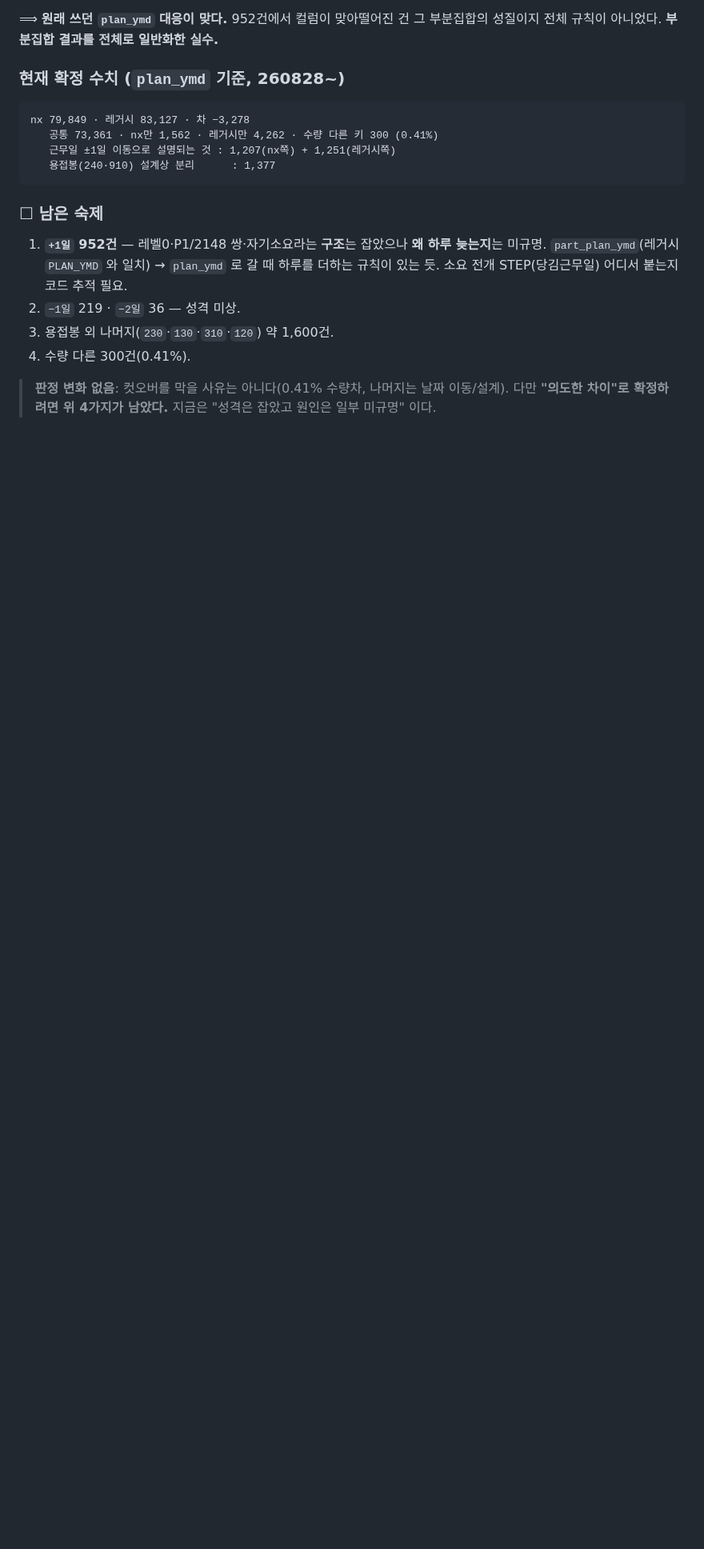
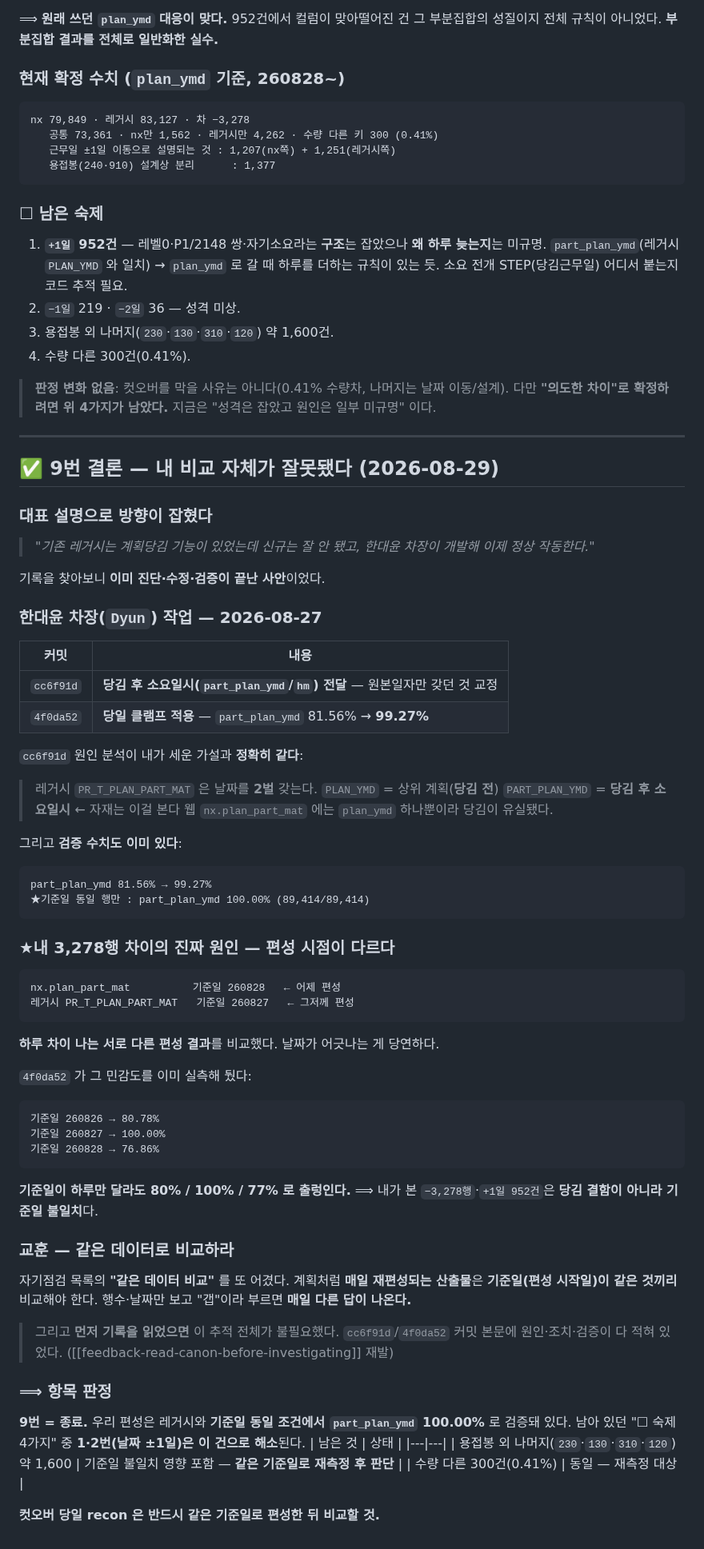
Before and after one commit to 0daeyhan0-bit/pnc-erp-web, a Markdown page: _schema/CUTOVER_CHECKLIST.md, the part around the change. Shown at 80% size. GitHub-like rendering; blank space fills up the shorter version.

Commit message:
verify(계획): 9번 종료 — 갭은 당김 결함이 아니라 '기준일 불일치'였다
대표 설명으로 방향이 잡혔다: "계획당김은 한대윤 차장이 개발해 이제 정상 작동한다."
기록을 찾으니 이미 진단·수정·검증이 끝난 사안이었다.

한대윤 차장(Dyun) 2026-08-27
  cc6f91d 당김 후 소요일시(part_plan_ymd/hm) 전달 — 원본일자만 갖던 것 교정
     원인 분석이 내 가설과 정확히 동일:
     "레거시 PR_T_PLAN_PART_MAT 은 날짜 2벌. PLAN_YMD=상위계획(당김전),
      PART_PLAN_YMD=당김 후 소요일시 ← 자재는 이걸 본다"
  4f0da52 당일 클램프 — part_plan_ymd 81.56% → 99.27%
     ★기준일 동일 행만: 100.00% (89,414/89,414)

★내 3,278행 차이의 진짜 원인
  nx.plan_part_mat 기준일 260828(어제 편성) vs 레거시 260827(그저께 편성)
  = 편성 시점이 다른 두 결과를 비교했다.
  4f0da52 가 민감도를 이미 실측: 기준일 260826→80.78% · 260827→100.00% · 260828→76.86%
  하루만 달라도 80/100/77 로 출렁인다.
  ⟹ +1일 952건·−3,278행은 당김 결함이 아니라 기준일 불일치.

교훈
  자기점검의 '같은 데이터 비교'를 또 어겼다. 매일 재편성되는 산출물은
  기준일이 같은 것끼리 비교해야 한다. 행수·날짜만 보고 '갭'이라 하면 매일 다른 답이 나온다.
  그리고 먼저 기록(커밋 본문)을 읽었으면 이 추적 자체가 불필요했다.

⟹ 9번 종료. 남은 것(용접봉 외 ~1,600 · 수량 300)은 같은 기준일로 재측정 후 판단.
   컷오버 당일 recon 도 반드시 같은 기준일 편성 후 비교.

Co-Authored-By: Claude Opus 5 <noreply@anthropic.com>

````diff
--- a/_schema/CUTOVER_CHECKLIST.md
+++ b/_schema/CUTOVER_CHECKLIST.md
@@ -998,3 +998,65 @@ nx 79,849 · 레거시 83,127 · 차 −3,278
 
 > **판정 변화 없음**: 컷오버를 막을 사유는 아니다(0.41% 수량차, 나머지는 날짜 이동/설계).
 > 다만 **"의도한 차이"로 확정하려면 위 4가지가 남았다.** 지금은 "성격은 잡았고 원인은 일부 미규명" 이다.
+
+---
+
+## ✅ 9번 결론 — **내 비교 자체가 잘못됐다** (2026-08-29)
+
+### 대표 설명으로 방향이 잡혔다
+> *"기존 레거시는 계획당김 기능이 있었는데 신규는 잘 안 됐고, 한대윤 차장이 개발해 이제 정상 작동한다."*
+
+기록을 찾아보니 **이미 진단·수정·검증이 끝난 사안**이었다.
+
+### 한대윤 차장(`Dyun`) 작업 — 2026-08-27
+| 커밋 | 내용 |
+|---|---|
+| `cc6f91d` | **당김 후 소요일시(`part_plan_ymd`/`hm`) 전달** — 원본일자만 갖던 것 교정 |
+| `4f0da52` | **당일 클램프 적용** — `part_plan_ymd` 81.56% → **99.27%** |
+
+`cc6f91d` 원인 분석이 내가 세운 가설과 **정확히 같다**:
+> 레거시 `PR_T_PLAN_PART_MAT` 은 날짜를 **2벌** 갖는다.
+>   `PLAN_YMD` = 상위 계획(**당김 전**)
+>   `PART_PLAN_YMD` = **당김 후 소요일시** ← 자재는 이걸 본다
+> 웹 `nx.plan_part_mat` 에는 `plan_ymd` 하나뿐이라 당김이 유실됐다.
+
+그리고 **검증 수치도 이미 있다**:
+```
+part_plan_ymd 81.56% → 99.27%
+★기준일 동일 행만 : part_plan_ymd 100.00% (89,414/89,414)
+```
+
+### ★내 3,278행 차이의 진짜 원인 — 편성 시점이 다르다
+```
+nx.plan_part_mat          기준일 260828   ← 어제 편성
+레거시 PR_T_PLAN_PART_MAT   기준일 260827   ← 그저께 편성
+```
+**하루 차이 나는 서로 다른 편성 결과**를 비교했다. 날짜가 어긋나는 게 당연하다.
+
+`4f0da52` 가 그 민감도를 이미 실측해 뒀다:
+```
+기준일 260826 → 80.78%
+기준일 260827 → 100.00%
+기준일 260828 → 76.86%
+```
+**기준일이 하루만 달라도 80% / 100% / 77% 로 출렁인다.**
+⟹ 내가 본 `−3,278행`·`+1일 952건`은 **당김 결함이 아니라 기준일 불일치**다.
+
+### 교훈 — 같은 데이터로 비교하라
+자기점검 목록의 **"같은 데이터 비교"** 를 또 어겼다.
+계획처럼 **매일 재편성되는 산출물**은 **기준일(편성 시작일)이 같은 것끼리** 비교해야 한다.
+행수·날짜만 보고 "갭"이라 부르면 **매일 다른 답이 나온다.**
+
+> 그리고 **먼저 기록을 읽었으면** 이 추적 전체가 불필요했다.
+> `cc6f91d`/`4f0da52` 커밋 본문에 원인·조치·검증이 다 적혀 있었다.
+> ([[feedback-read-canon-before-investigating]] 재발)
+
+### ⟹ 항목 판정
+**9번 = 종료.** 우리 편성은 레거시와 **기준일 동일 조건에서 `part_plan_ymd` 100.00%** 로 검증돼 있다.
+남아 있던 "☐ 숙제 4가지" 중 **1·2번(날짜 ±1일)은 이 건으로 해소**된다.
+| 남은 것 | 상태 |
+|---|---|
+| 용접봉 외 나머지(`230`·`130`·`310`·`120`) 약 1,600 | 기준일 불일치 영향 포함 — **같은 기준일로 재측정 후 판단** |
+| 수량 다른 300건(0.41%) | 동일 — 재측정 대상 |
+
+**컷오버 당일 recon 은 반드시 같은 기준일로 편성한 뒤 비교할 것.**
````
Also changed, not shown: _schema/CUTOVER_MUST_AND_DAILY_MIGRATION.md (+7 -1 lines).
